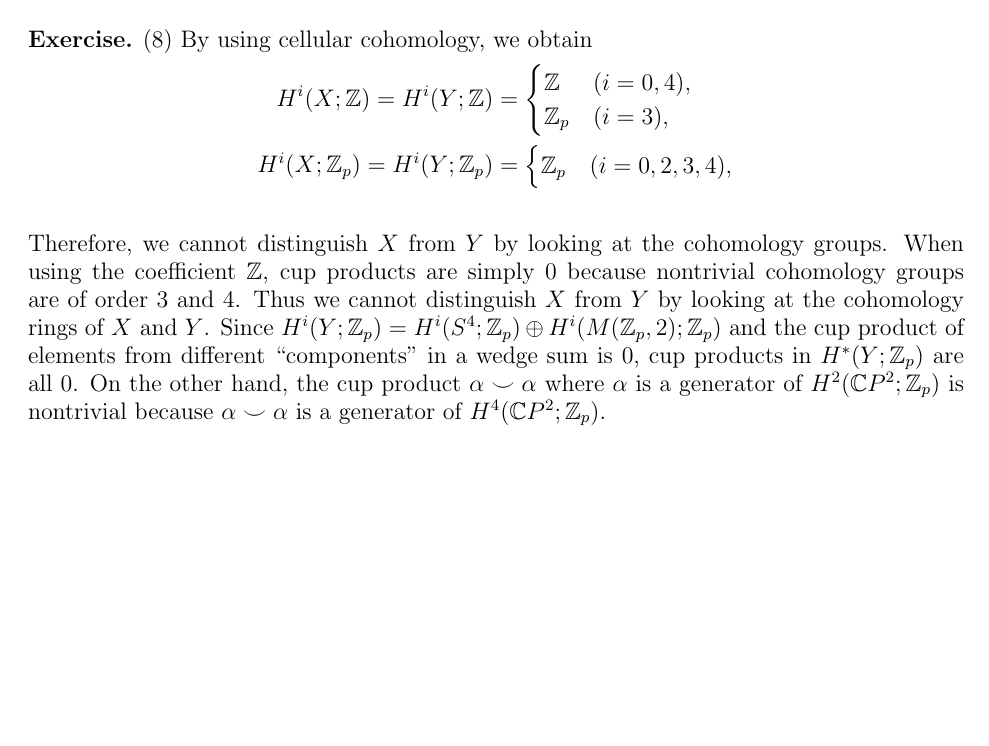
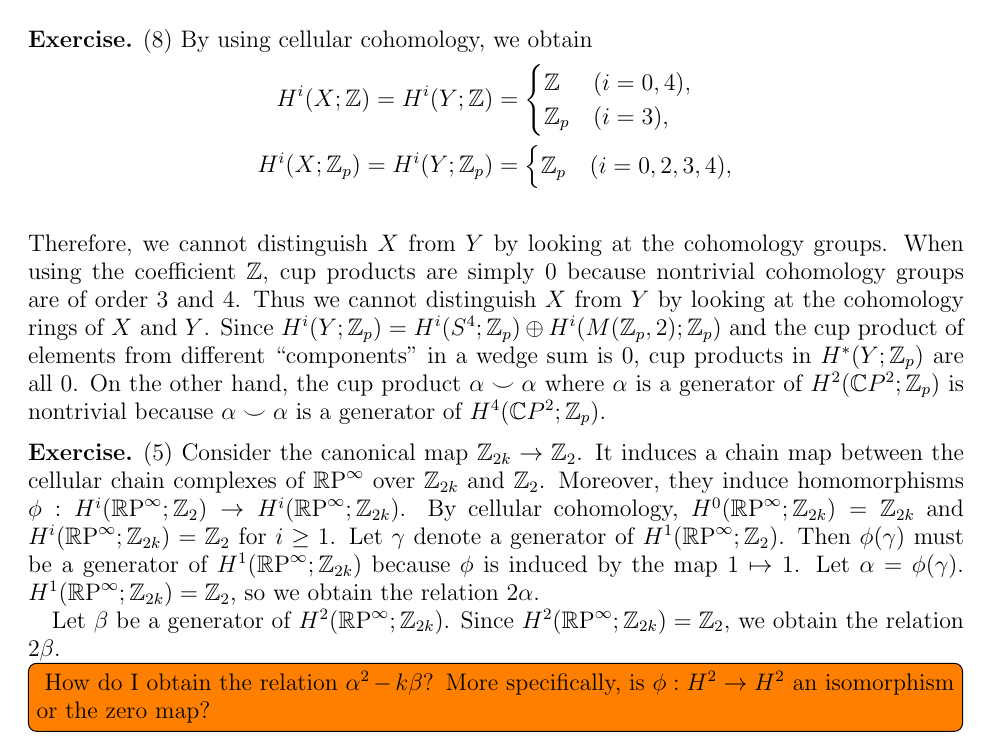
Before and after one commit to hidenori-shinohara/courses, a LaTeX problem sheet (math612/hw4/math612-hw4.tex): part of the page, cut so that both start at the same text, the shorter picture padded with empty space. Compiled offline with pdfLaTeX.

Commit message:
Finish the first part of ex 5

```diff
--- a/math612/hw4/math612-hw4.tex
+++ b/math612/hw4/math612-hw4.tex
@@ -47,6 +47,7 @@
 \DeclareMathOperator{\ord}{ord}
 \DeclareMathOperator{\Aut}{Aut}
 \DeclareMathOperator{\Gal}{Gal}
+\DeclareMathOperator{\RP}{\mathbb{R}P}
 
 \makeatletter
 \let\c@equation\c@thm
@@ -79,4 +80,23 @@
   On the other hand, the cup product $\alpha \smile \alpha$ where $\alpha$ is a generator of $H^2(\mathbb{C}P^2; \mathbb{Z}_p)$ is nontrivial because $\alpha \smile \alpha$ is a generator of $H^4(\mathbb{C}P^2; \mathbb{Z}_p)$.
 \end{exer}
 
+\begin{exer}{(5)}
+  Consider the canonical map $\mathbb{Z}_{2k} \rightarrow \mathbb{Z}_2$.
+  It induces a chain map between the cellular chain complexes of $\RP^{\infty}$ over $\mathbb{Z}_{2k}$ and $\mathbb{Z}_2$.
+  Moreover, they induce homomorphisms $\phi: H^i(\RP^{\infty};\mathbb{Z}_{2}) \rightarrow H^i(\RP^{\infty};\mathbb{Z}_{2k})$.
+  By cellular cohomology, $H^0(\RP^{\infty}; \mathbb{Z}_{2k}) = \mathbb{Z}_{2k}$ and $H^i(\RP^{\infty}; \mathbb{Z}_{2k}) = \mathbb{Z}_2$ for $i \geq 1$.
+  Let $\gamma$ denote a generator of $H^1(\RP^{\infty};\mathbb{Z}_2)$.
+  Then $\phi(\gamma)$ must be a generator of $H^1(\RP^{\infty};\mathbb{Z}_{2k})$ because $\phi$ is induced by the map $1 \mapsto 1$.
+  Let $\alpha = \phi(\gamma)$.
+  $H^1(\RP^{\infty}; \mathbb{Z}_{2k}) = \mathbb{Z}_2$, so we obtain the relation $2\alpha$.
+
+  Let $\beta$ be a generator of $H^2(\RP^{\infty};\mathbb{Z}_{2k})$.
+  Since $H^2(\RP^{\infty};\mathbb{Z}_{2k}) = \mathbb{Z}_2$, we obtain the relation $2\beta$.
+  \todo[inline,caption={}]{
+    How do I obtain the relation $\alpha^2 - k\beta$?
+    More specifically, is $\phi: H^2 \rightarrow H^2$ an isomorphism or the zero map?
+  }
+\end{exer}
+
+
 \end{document}
```
Also changed, not shown: math612/hw4/math612-hw4.pdf.
